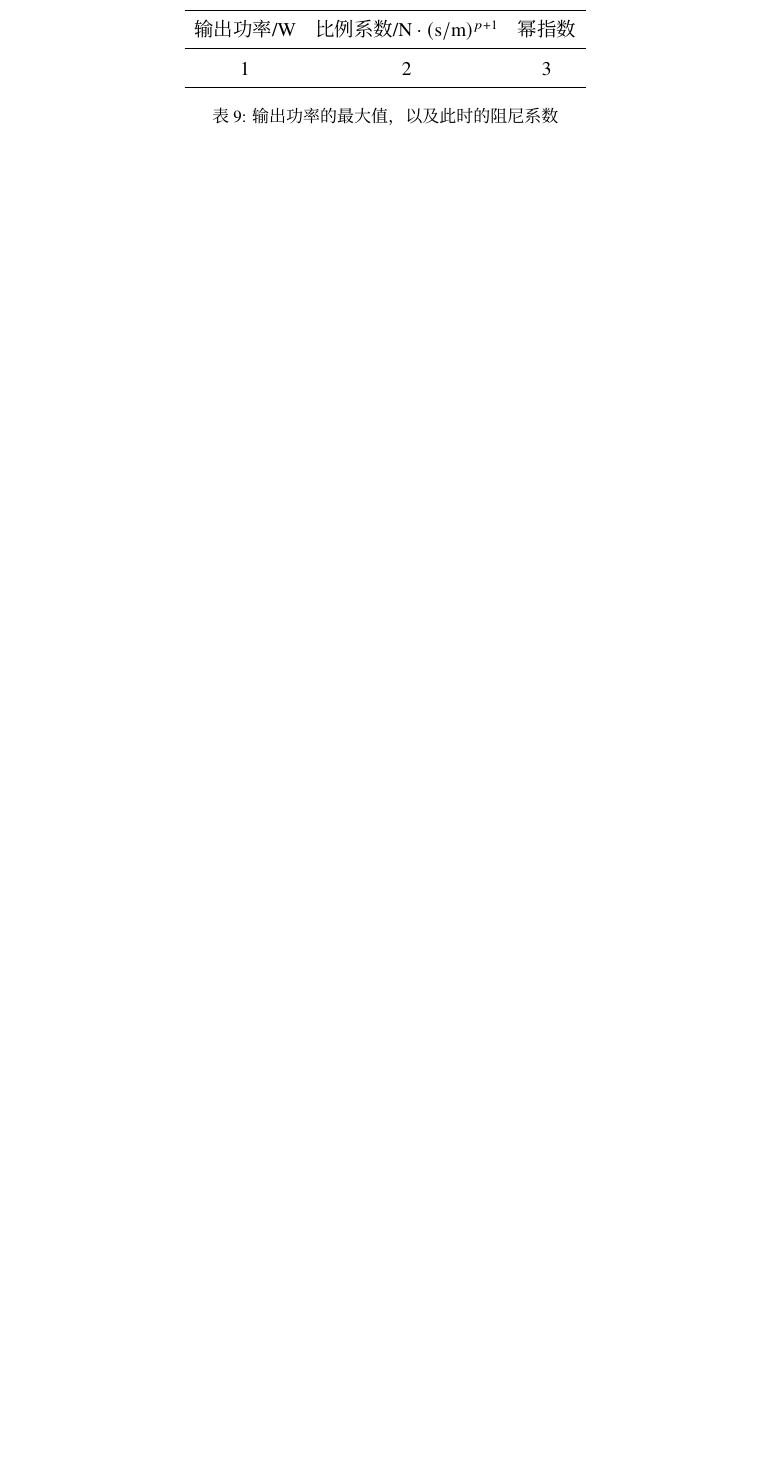
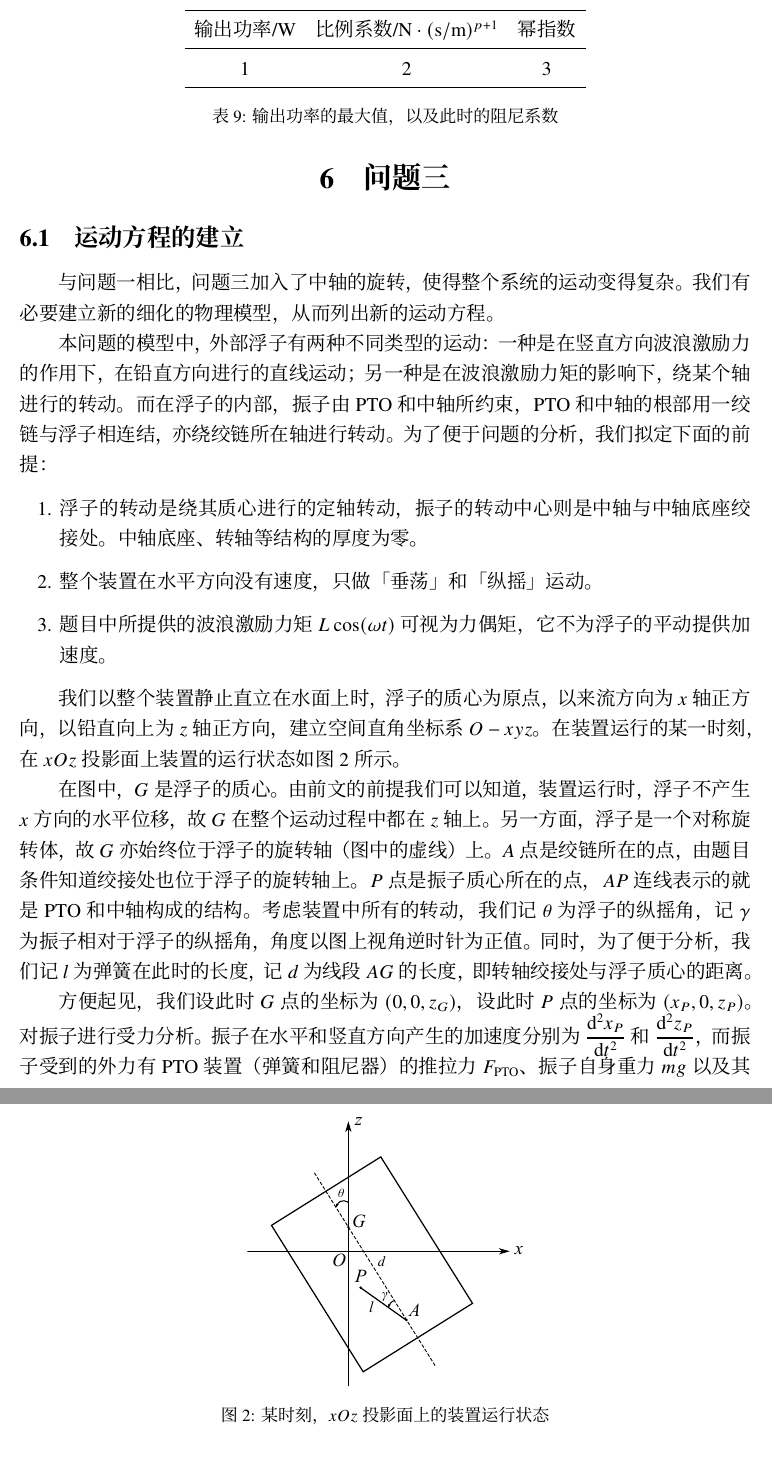
Before and after one commit to TeamHCR/cumcm-paper, a LaTeX document (main.tex, which reads sections/5-modeling.tex): part of page 9 of 9 before the commit and two parts of pages 9 and 10 of 11 after it, the two joined at a grey line, cut so that both start at the same text, the shorter picture padded with empty space. Compiled offline with XeLaTeX; a missing font is replaced by an installed copy or a similar font.

Commit message:
Finish half problem 3

```diff
--- a/sections/5-modeling.tex
+++ b/sections/5-modeling.tex
@@ -214,5 +214,45 @@
         \bottomrule
     \end{tabular}
     \caption{输出功率的最大值，以及此时的阻尼系数}
-    \label{answer-2-1}
+    \label{answer-2-2}
 \end{table}
+
+\section{问题三}
+
+\subsection{运动方程的建立}
+
+与问题一相比，问题三加入了中轴的旋转，使得整个系统的运动变得复杂。
+我们有必要建立新的细化的物理模型，从而列出新的运动方程。
+
+本问题的模型中，外部浮子有两种不同类型的运动：一种是在竖直方向波浪激励力的作用下，在铅直方向进行的直线运动；另一种是在波浪激励力矩的影响下，绕某个轴进行的转动。
+而在浮子的内部，振子由 PTO 和中轴所约束，PTO 和中轴的根部用一绞链与浮子相连结，亦绕绞链所在轴进行转动。
+为了便于问题的分析，我们拟定下面的前提：
+\begin{enumerate}
+    \item 浮子的转动是绕其质心进行的定轴转动，振子的转动中心则是中轴与中轴底座绞接处。中轴底座、转轴等结构的厚度为零。
+    \item 整个装置在水平方向没有速度，只做「垂荡」和「纵摇」运动。
+    \item 题目中所提供的波浪激励力矩 $L\cos(\omega t)$ 可视为力偶矩，它不为浮子的平动提供加速度。
+\end{enumerate}
+
+我们以整个装置静止直立在水面上时，浮子的质心为原点，以来流方向为 $x$ 轴正方向，以铅直向上为 $z$ 轴正方向，建立空间直角坐标系 $O-xyz$。
+在装置运行的某一时刻，在 $xOz$ 投影面上装置的运行状态如图 \ref{status} 所示。
+\begin{figure}[htbp]
+    \centering
+    \includegraphics[width=6cm]{fig/problem-3-1.pdf}
+    \caption{某时刻，$xOz$ 投影面上的装置运行状态}
+    \label{status}
+\end{figure}
+
+在图中，$G$ 是浮子的质心。
+由前文的前提我们可以知道，装置运行时，浮子不产生 $x$ 方向的水平位移，故 $G$ 在整个运动过程中都在 $z$ 轴上。
+另一方面，浮子是一个对称旋转体，故 $G$ 亦始终位于浮子的旋转轴（图中的虚线）上。
+$A$ 点是绞链所在的点，由题目条件知道绞接处也位于浮子的旋转轴上。
+$P$ 点是振子质心所在的点，$AP$ 连线表示的就是 PTO 和中轴构成的结构。
+考虑装置中所有的转动，我们记 $\theta$ 为浮子的纵摇角，记 $\gamma$ 为振子相对于浮子的纵摇角，角度以图上视角逆时针为正值。
+同时，为了便于分析，我们记 $l$ 为弹簧在此时的长度，记 $d$ 为线段 $AG$ 的长度，即转轴绞接处与浮子质心的距离。
+
+方便起见，我们设此时 $G$ 点的坐标为 $(0, 0, z_G)$，设此时 $P$ 点的坐标为 $(x_P, 0, z_P)$。
+对振子进行受力分析。
+振子在水平和竖直方向产生的加速度分别为 $\dfrac{\dif^2 x_P}{\dif t^2}$ 和 $\dfrac{\dif^2 z_P}{\dif t^2}$，而振子受到的外力有 PTO 装置（弹簧和阻尼器）的推拉力 $F_\text{PTO}$、振子自身重力 $mg$ 以及其受到中轴（视为轻杆）的支持力 $F_{AB}$。
+记 $F_{AB}$ 在 $x$ 和 $z$ 方向的分力分别为 $F_{ABx}$ 和 $F_{ABz}$。
+在 $x$ 和 $z$ 方向分别列出振子的运动学方程，有
+\begin{align}
```
Also changed, not shown: fig/problem-3-1.pdf (added), sections/5-modeling.tex (9 more changed lines).
